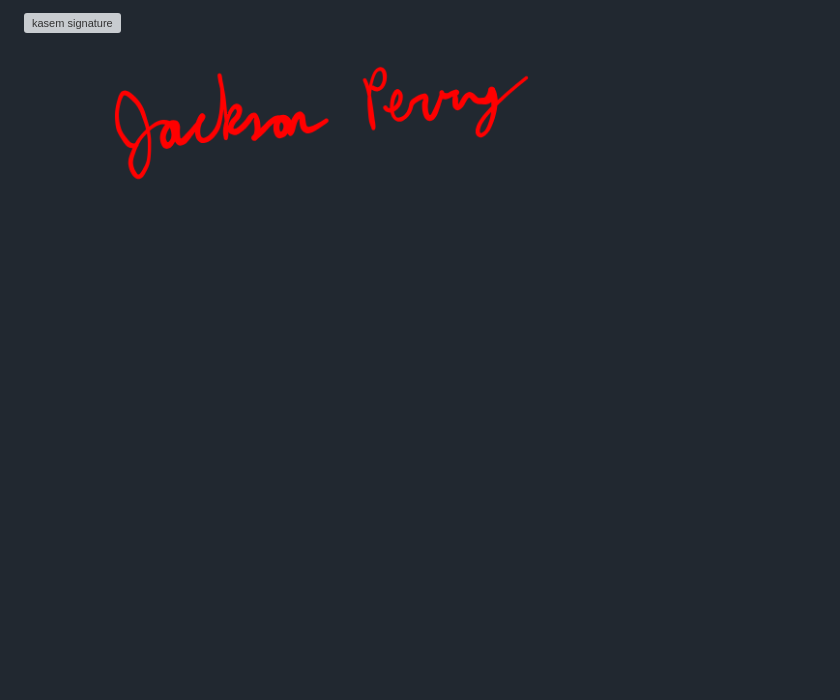
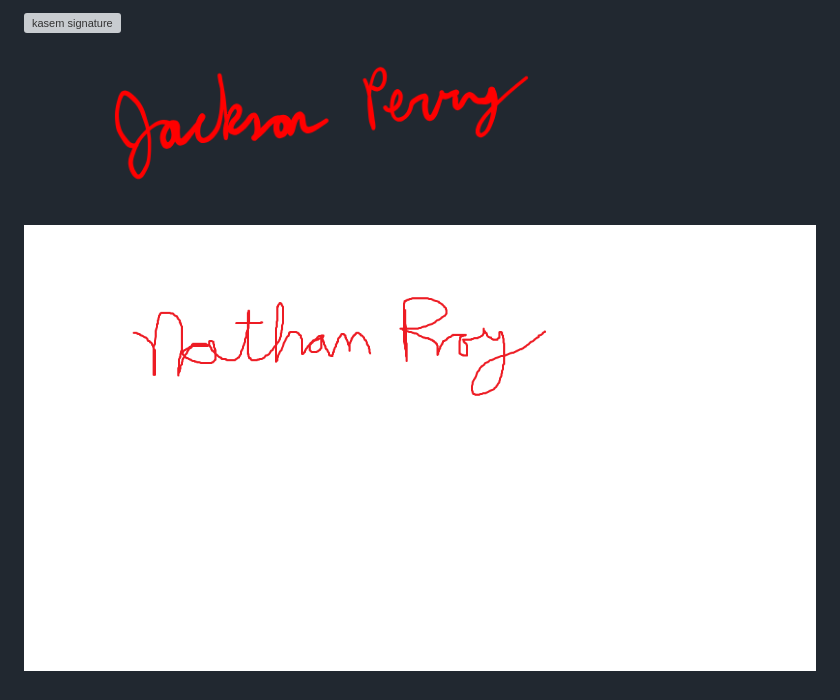
Before and after one commit to kasemsasa/305-SOFT-Group-19, a Markdown page: CONDUCT.md, the part around the change. Drawn GitHub-style; blank space fills up the shorter version; grey boxes are pictures that could not be loaded.

Commit message:
Update CONDUCT.md
Nathan Roy signature

```diff
--- a/CONDUCT.md
+++ b/CONDUCT.md
@@ -88,3 +88,4 @@ For answers to common questions about this code of conduct, see the FAQ at [http
 
 ![kasem signature](https://github.com/kasemsasa/305-SOFT-Group-19/assets/123503505/5d0efbab-f34c-4083-b9ba-64c3f646f10f)
 ![jackson signature](src/jackson_perry_signature.png)
+![nathan signature](src/nathan_roy_signature.png)
```
